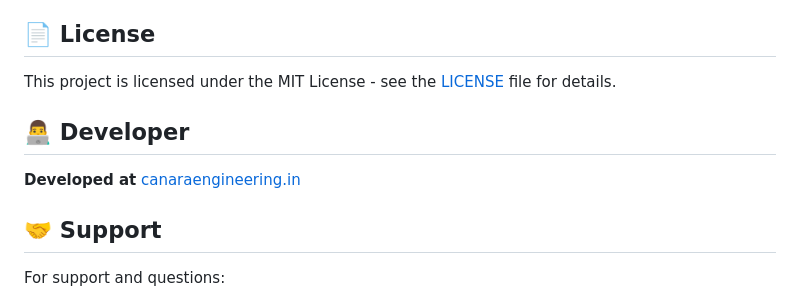
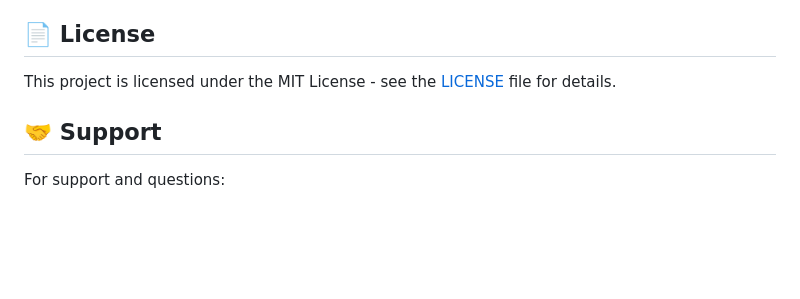
Before and after one commit to Wafee17/Secure-E-Voting-System-Using-Web-Technology, a Markdown page: README.md, the part around the change. Drawn GitHub-style; blank space fills up the shorter version.

```diff
--- a/README.md
+++ b/README.md
@@ -296,10 +296,6 @@ onlinevotingsystem/
 
 This project is licensed under the MIT License - see the [LICENSE](LICENSE) file for details.
 
-## 👨‍💻 Developer
-
-**Developed at** [canaraengineering.in](https://canaraengineering.in)
-
 ## 🤝 Support
 
 For support and questions:
```
